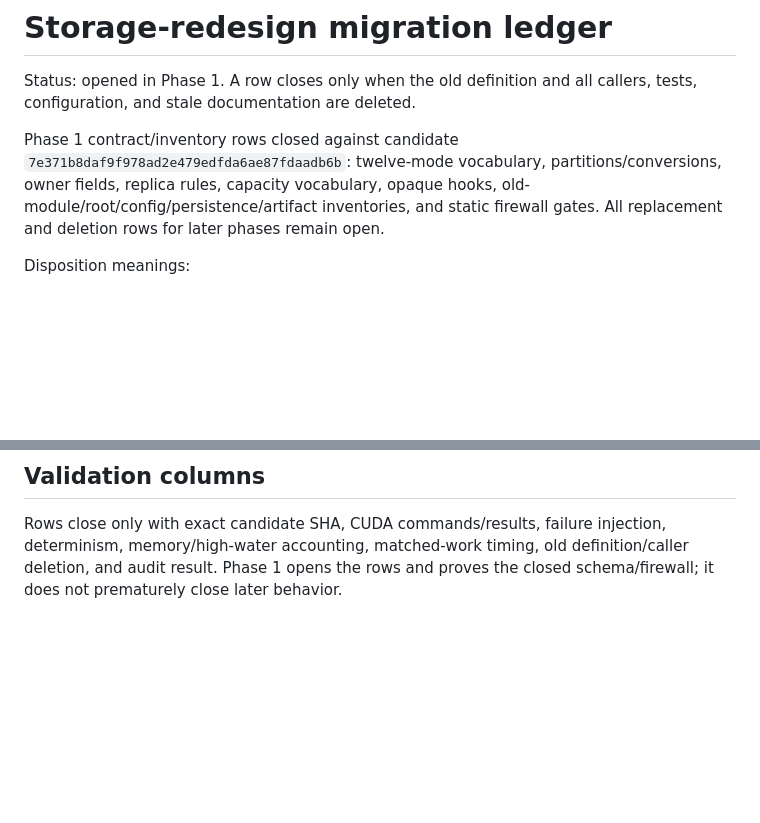
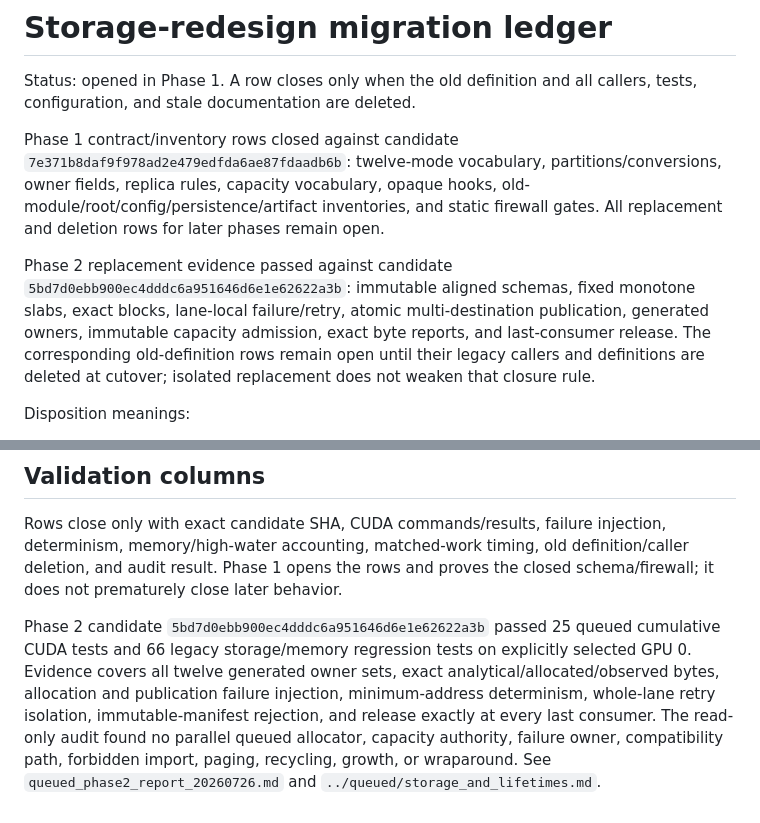
Before and after one commit to pbustillo05/ai-game-learning, a Markdown page: docs/audit/storage_redesign_migration_ledger.md, 2 parts joined by grey strips. Drawn GitHub-style; blank space fills up the shorter version.

Commit message:
docs(queued): close phase 2 storage

```diff
--- a/docs/audit/storage_redesign_migration_ledger.md
+++ b/docs/audit/storage_redesign_migration_ledger.md
@@ -9,6 +9,14 @@ partitions/conversions, owner fields, replica rules, capacity vocabulary,
 opaque hooks, old-module/root/config/persistence/artifact inventories, and
 static firewall gates. All replacement and deletion rows for later phases
 remain open.
+
+Phase 2 replacement evidence passed against candidate
+`5bd7d0ebb900ec4dddc6a951646d6e1e62622a3b`: immutable aligned schemas,
+fixed monotone slabs, exact blocks, lane-local failure/retry, atomic
+multi-destination publication, generated owners, immutable capacity admission,
+exact byte reports, and last-consumer release. The corresponding old-definition
+rows remain open until their legacy callers and definitions are deleted at
+cutover; isolated replacement does not weaken that closure rule.
 
 Disposition meanings:
 
@@ -139,3 +147,14 @@ Rows close only with exact candidate SHA, CUDA commands/results, failure
 injection, determinism, memory/high-water accounting, matched-work timing, old
 definition/caller deletion, and audit result. Phase 1 opens the rows and proves
 the closed schema/firewall; it does not prematurely close later behavior.
+
+Phase 2 candidate `5bd7d0ebb900ec4dddc6a951646d6e1e62622a3b`
+passed 25 queued cumulative CUDA tests and 66 legacy storage/memory regression
+tests on explicitly selected GPU 0. Evidence covers all twelve generated owner
+sets, exact analytical/allocated/observed bytes, allocation and publication
+failure injection, minimum-address determinism, whole-lane retry isolation,
+immutable-manifest rejection, and release exactly at every last consumer. The
+read-only audit found no parallel queued allocator, capacity authority, failure
+owner, compatibility path, forbidden import, paging, recycling, growth, or
+wraparound. See `queued_phase2_report_20260726.md` and
+`../queued/storage_and_lifetimes.md`.
```
Also changed, not shown: docs/audit/queued_phase2_report_20260726.md (added, +137 -0 lines), docs/queued/storage_and_lifetimes.md (added, +179 -0 lines).
